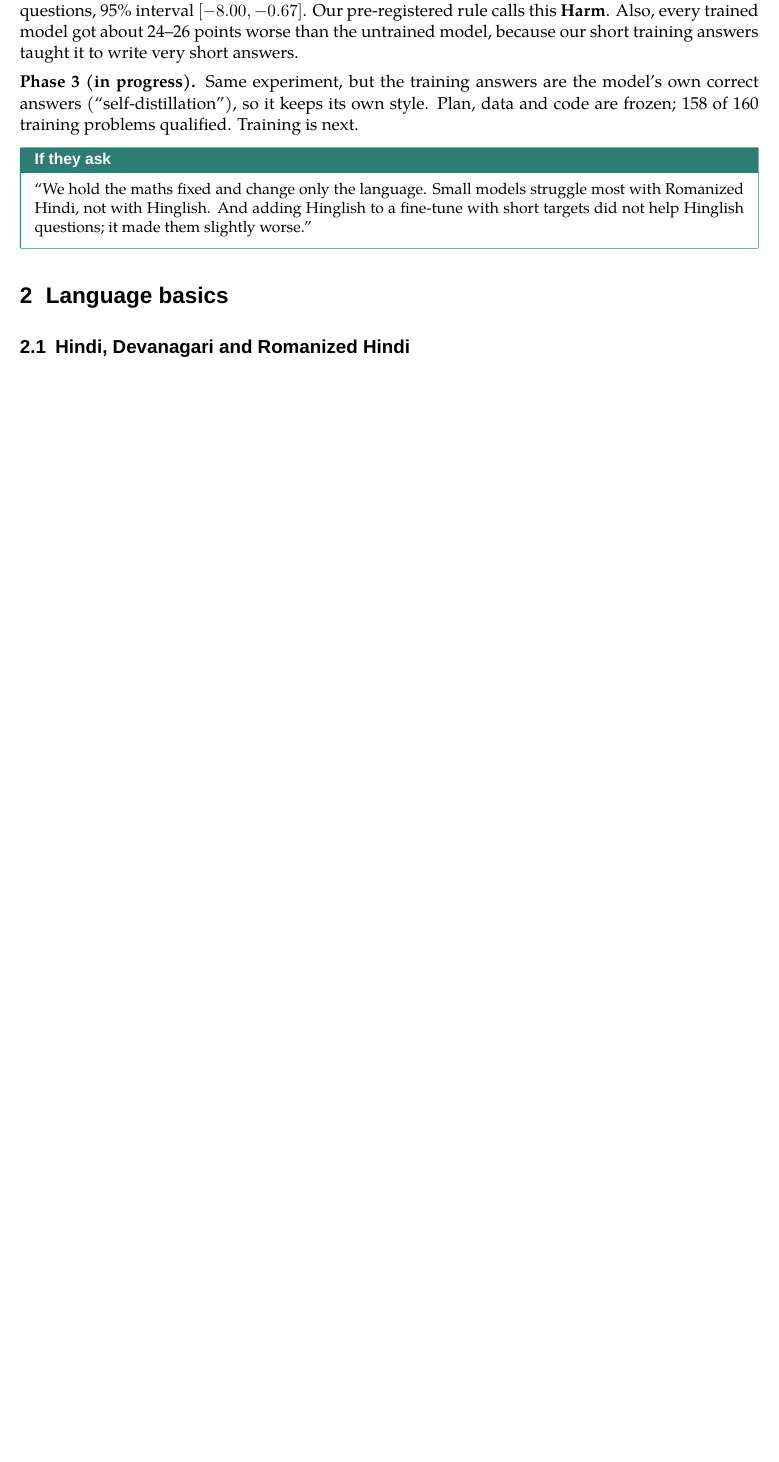
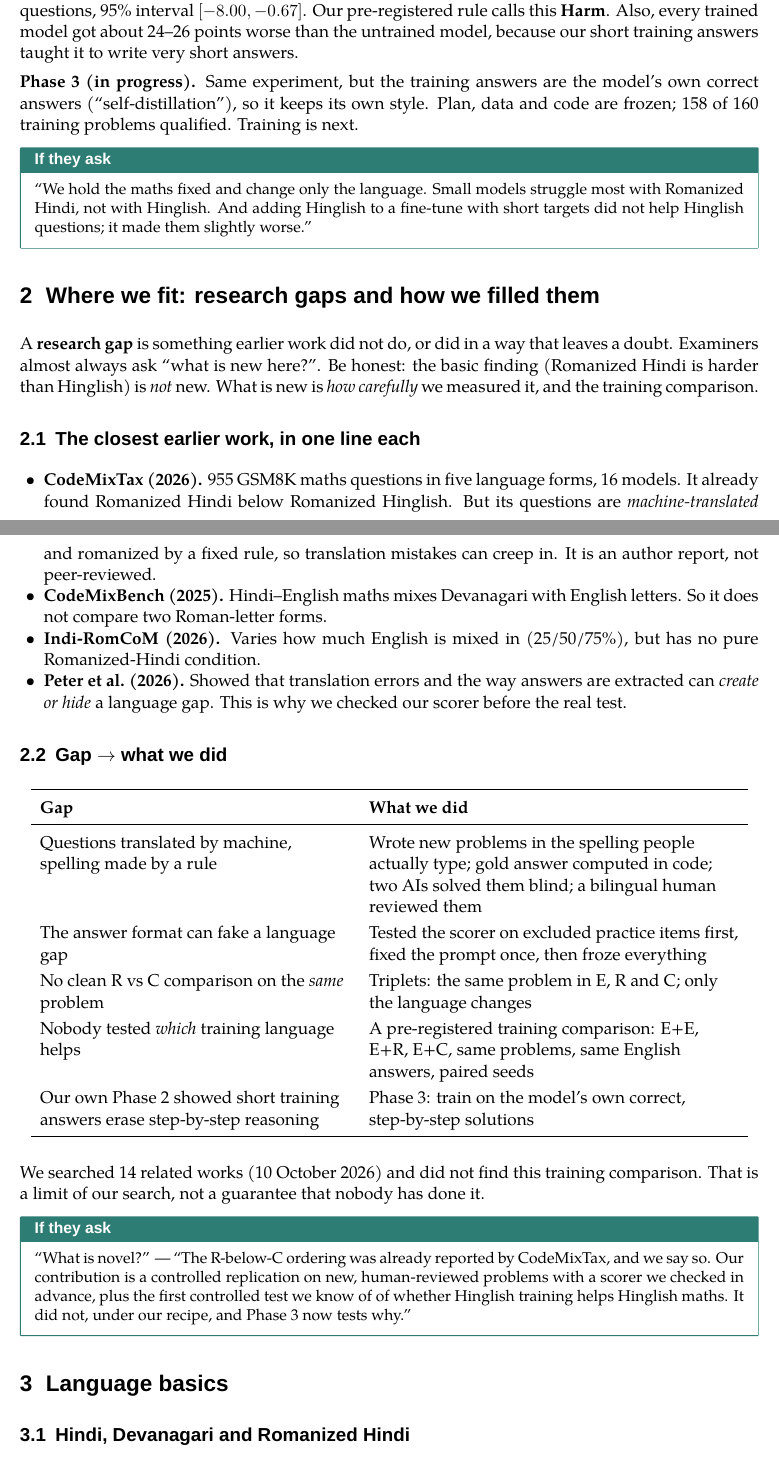
Before and after one commit to Divyansh1128/Hinglish, a LaTeX document (docs/minor_project/study_guide/study_guide.tex): part of page 4 of 25 before the commit and two parts of pages 4 and 5 of 26 after it, the two joined at a grey line, cut so that both start at the same text, the shorter picture padded with empty space. Compiled offline with XeLaTeX; a missing font is replaced by an installed copy or a similar font.

Commit message:
Deck: research-gaps slide (gap in prior work vs what we did) after the research questions; study guide: research-gaps section with viva answer

```diff
--- a/docs/minor_project/study_guide/study_guide.tex
+++ b/docs/minor_project/study_guide/study_guide.tex
@@ -68,6 +68,39 @@ E+E (English question twice), E+R (English + Romanized Hindi), E+C (English + Hi
 
 \begin{ifasked}
 ``We hold the maths fixed and change only the language. Small models struggle most with Romanized Hindi, not with Hinglish. And adding Hinglish to a fine-tune with short targets did not help Hinglish questions; it made them slightly worse.''
+\end{ifasked}
+
+%==================================================================
+\section{Where we fit: research gaps and how we filled them}
+
+A \textbf{research gap} is something earlier work did not do, or did in a way that leaves a doubt. Examiners almost always ask ``what is new here?''. Be honest: the basic finding (Romanized Hindi is harder than Hinglish) is \emph{not} new. What is new is \emph{how carefully} we measured it, and the training comparison.
+
+\subsection{The closest earlier work, in one line each}
+\begin{itemize}
+\item \textbf{CodeMixTax (2026).} 955 GSM8K maths questions in five language forms, 16 models. It already found Romanized Hindi below Romanized Hinglish. But its questions are \emph{machine-translated} and romanized by a fixed rule, so translation mistakes can creep in. It is an author report, not peer-reviewed.
+\item \textbf{CodeMixBench (2025).} Hindi--English maths mixes Devanagari with English letters. So it does not compare two Roman-letter forms.
+\item \textbf{Indi-RomCoM (2026).} Varies how much English is mixed in (25/50/75\%), but has no pure Romanized-Hindi condition.
+\item \textbf{Peter et al.\ (2026).} Showed that translation errors and the way answers are extracted can \emph{create or hide} a language gap. This is why we checked our scorer before the real test.
+\end{itemize}
+
+\subsection{Gap $\rightarrow$ what we did}
+\begin{center}
+\renewcommand{\arraystretch}{1.25}\begin{tabular}{>{\raggedright\arraybackslash}p{0.42\linewidth}>{\raggedright\arraybackslash}p{0.50\linewidth}}
+\toprule
+\textbf{Gap} & \textbf{What we did}\\
+\midrule
+Questions translated by machine, spelling made by a rule & Wrote new problems in the spelling people actually type; gold answer computed in code; two AIs solved them blind; a bilingual human reviewed them\\
+The answer format can fake a language gap & Tested the scorer on excluded practice items first, fixed the prompt once, then froze everything\\
+No clean R vs C comparison on the \emph{same} problem & Triplets: the same problem in E, R and C; only the language changes\\
+Nobody tested \emph{which} training language helps & A pre-registered training comparison: E+E, E+R, E+C, same problems, same English answers, paired seeds\\
+Our own Phase 2 showed short training answers erase step-by-step reasoning & Phase 3: train on the model's own correct, step-by-step solutions\\
+\bottomrule
+\end{tabular}
+\end{center}
+We searched 14 related works (10 October 2026) and did not find this training comparison. That is a limit of our search, not a guarantee that nobody has done it.
+
+\begin{ifasked}
+``What is novel?'' --- ``The R-below-C ordering was already reported by CodeMixTax, and we say so. Our contribution is a controlled replication on new, human-reviewed problems with a scorer we checked in advance, plus the first controlled test we know of of whether Hinglish training helps Hinglish maths. It did not, under our recipe, and Phase 3 now tests why.''
 \end{ifasked}
 
 %==================================================================
```
Also changed, not shown: docs/minor_project/study_guide/study_guide.pdf, 2 other files.
